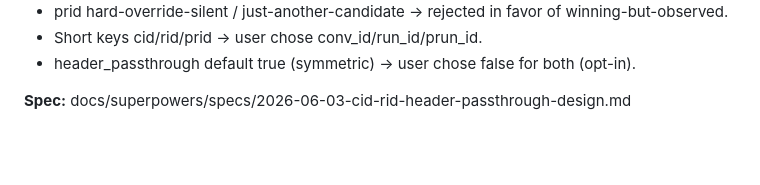
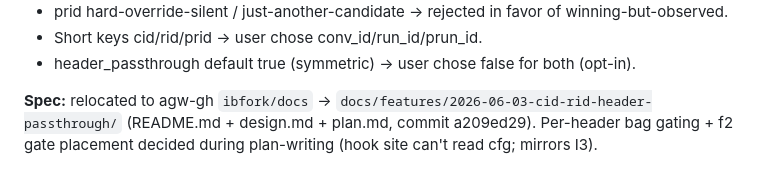
Before and after one commit to ksivask/aicombo, a Markdown page: docs/brainstorming.md, the part around the change. GitHub-like rendering; blank space fills up the shorter version.

Commit message:
docs: relocate cid-rid header passthrough design to agw-gh docs tree
Co-Authored-By: Claude Opus 4.8 (1M context) <noreply@anthropic.com>

```diff
--- a/docs/brainstorming.md
+++ b/docs/brainstorming.md
@@ -756,4 +756,4 @@ For the ship gate, (b) failure is acceptable IF (a/c/f/i) all pass — those are
 - Short keys cid/rid/prid → user chose conv_id/run_id/prun_id.
 - header_passthrough default true (symmetric) → user chose false for both (opt-in).
 
-**Spec:** docs/superpowers/specs/2026-06-03-cid-rid-header-passthrough-design.md
+**Spec:** relocated to agw-gh `ibfork/docs` → `docs/features/2026-06-03-cid-rid-header-passthrough/` (README.md + design.md + plan.md, commit a209ed29). Per-header bag gating + f2 gate placement decided during plan-writing (hook site can't read cfg; mirrors I3).
```
Also changed, not shown: 1 other file.
